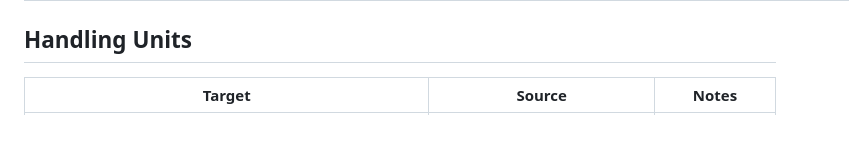
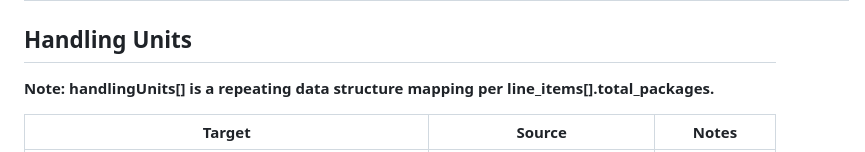
Before and after one commit to atetz/integration-sandbox, a Markdown page: docs/integrations/tms-to-broker.md, the part around one of its changes. Drawn GitHub-style; blank space fills up the shorter version.

Commit message:
Add note to tms-to-broker doc about repeating structure for handlingUnits.

```diff
--- a/docs/integrations/tms-to-broker.md
+++ b/docs/integrations/tms-to-broker.md
@@ -68,6 +68,8 @@ See bottom of page for example payloads.
 | shipment.orders[].consignee.dates[].dateTime | stops[type=DELIVERY].planned_date + planned_time_window_start or stops[type=DELIVERY].planned_date + planned_time_window_end | |
 
 ## Handling Units
+**Note: handlingUnits[] is a repeating data structure mapping per line_items[].total_packages.**
+
 | Target | Source | Notes |
 |-------|--------|-------|
 | shipment.orders[].handlingUnits[].packagingQualifier | line_items[].package_type | See package mapping below |
```
Also changed, not shown: other parts of docs/integrations/tms-to-broker.md (+1 -1 lines).
